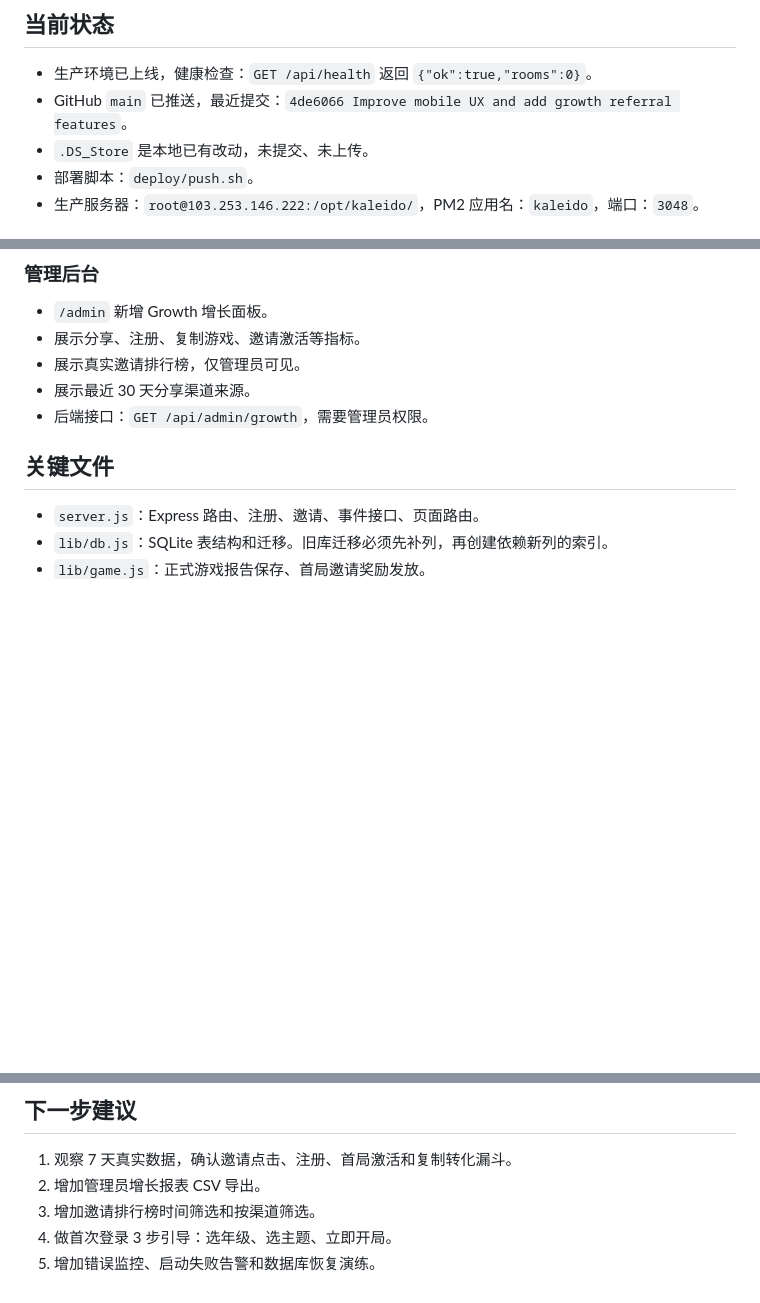
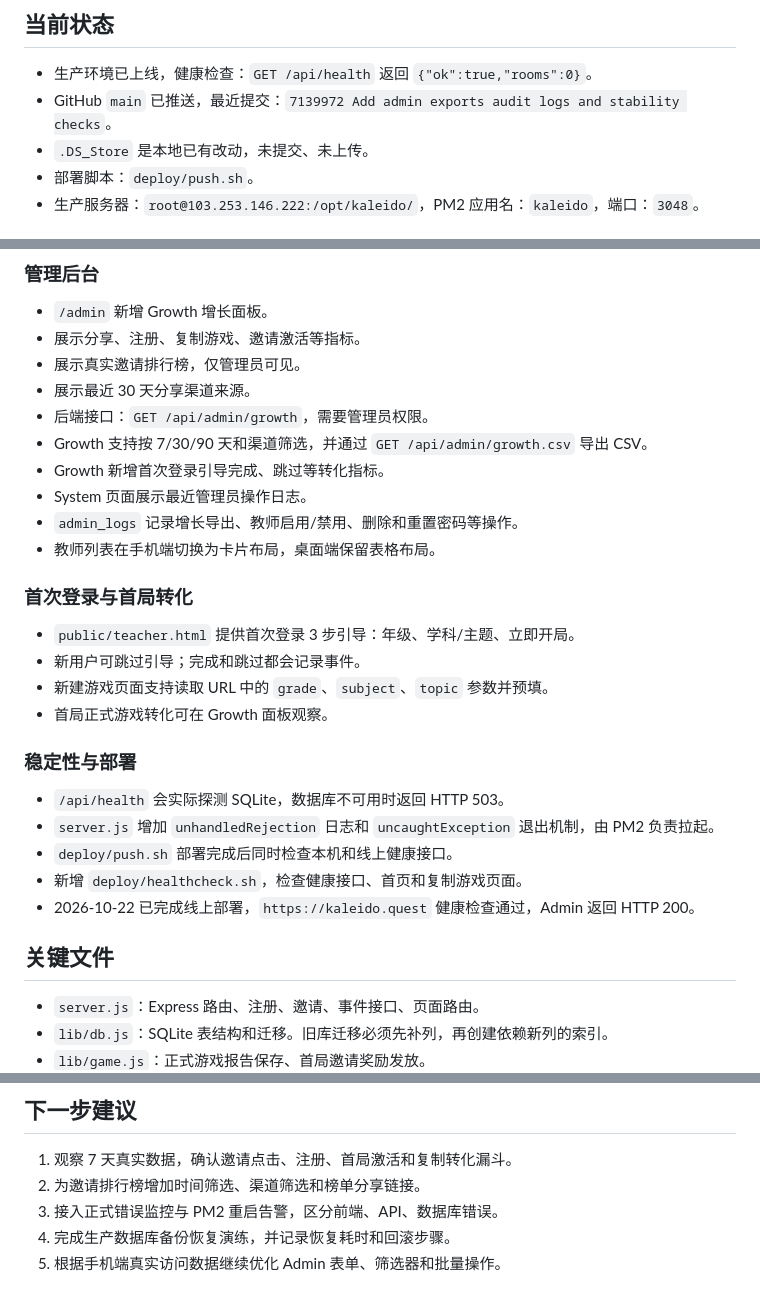
Before and after one commit to longwenhuayu/KaleidoQuest, a Markdown page: docs/DEVELOPMENT_MEMORY.md, 3 parts joined by grey strips. Drawn GitHub-style; blank space fills up the shorter version.

Commit message:
Update development handoff memory

```diff
--- a/docs/DEVELOPMENT_MEMORY.md
+++ b/docs/DEVELOPMENT_MEMORY.md
@@ -8,7 +8,7 @@
 ## 当前状态
 
 - 生产环境已上线，健康检查：`GET /api/health` 返回 `{"ok":true,"rooms":0}`。
-- GitHub `main` 已推送，最近提交：`4de6066 Improve mobile UX and add growth referral features`。
+- GitHub `main` 已推送，最近提交：`7139972 Add admin exports audit logs and stability checks`。
 - `.DS_Store` 是本地已有改动，未提交、未上传。
 - 部署脚本：`deploy/push.sh`。
 - 生产服务器：`root@103.253.146.222:/opt/kaleido/`，PM2 应用名：`kaleido`，端口：`3048`。
@@ -40,6 +40,26 @@
 - 展示真实邀请排行榜，仅管理员可见。
 - 展示最近 30 天分享渠道来源。
 - 后端接口：`GET /api/admin/growth`，需要管理员权限。
+- Growth 支持按 7/30/90 天和渠道筛选，并通过 `GET /api/admin/growth.csv` 导出 CSV。
+- Growth 新增首次登录引导完成、跳过等转化指标。
+- System 页面展示最近管理员操作日志。
+- `admin_logs` 记录增长导出、教师启用/禁用、删除和重置密码等操作。
+- 教师列表在手机端切换为卡片布局，桌面端保留表格布局。
+
+### 首次登录与首局转化
+
+- `public/teacher.html` 提供首次登录 3 步引导：年级、学科/主题、立即开局。
+- 新用户可跳过引导；完成和跳过都会记录事件。
+- 新建游戏页面支持读取 URL 中的 `grade`、`subject`、`topic` 参数并预填。
+- 首局正式游戏转化可在 Growth 面板观察。
+
+### 稳定性与部署
+
+- `/api/health` 会实际探测 SQLite，数据库不可用时返回 HTTP 503。
+- `server.js` 增加 `unhandledRejection` 日志和 `uncaughtException` 退出机制，由 PM2 负责拉起。
+- `deploy/push.sh` 部署完成后同时检查本机和线上健康接口。
+- 新增 `deploy/healthcheck.sh`，检查健康接口、首页和复制游戏页面。
+- 2026-10-22 已完成线上部署，`https://kaleido.quest` 健康检查通过，Admin 返回 HTTP 200。
 
 ## 关键文件
 
@@ -94,7 +117,7 @@ git -c http.version=HTTP/1.1 -c http.postBuffer=524288000 push
 ## 下一步建议
 
 1. 观察 7 天真实数据，确认邀请点击、注册、首局激活和复制转化漏斗。
-2. 增加管理员增长报表 CSV 导出。
-3. 增加邀请排行榜时间筛选和按渠道筛选。
-4. 做首次登录 3 步引导：选年级、选主题、立即开局。
-5. 增加错误监控、启动失败告警和数据库恢复演练。
+2. 为邀请排行榜增加时间筛选、渠道筛选和榜单分享链接。
+3. 接入正式错误监控与 PM2 重启告警，区分前端、API、数据库错误。
+4. 完成生产数据库备份恢复演练，并记录恢复耗时和回滚步骤。
+5. 根据手机端真实访问数据继续优化 Admin 表单、筛选器和批量操作。
```
Also changed, not shown: other parts of docs/DEVELOPMENT_MEMORY.md (+3 -0 lines).
